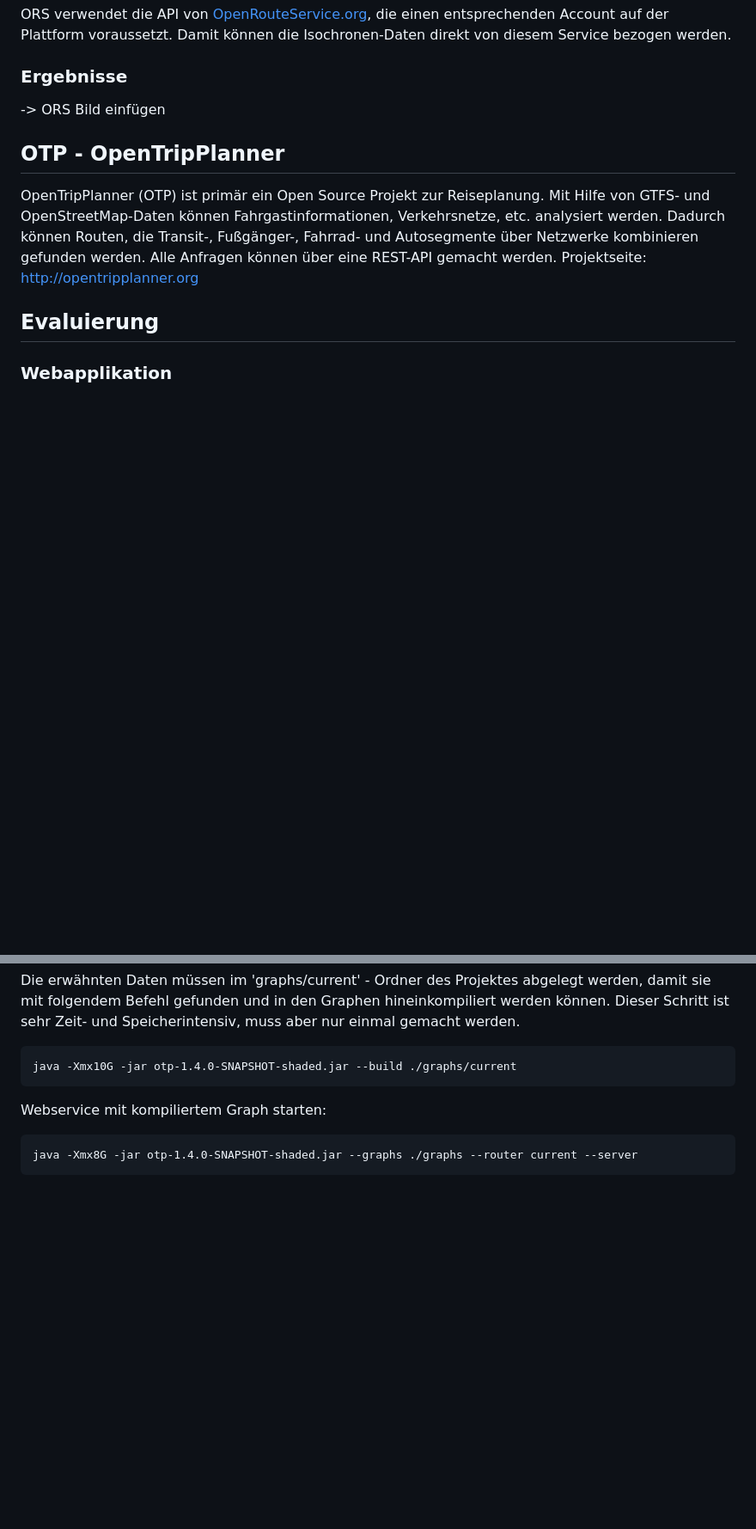
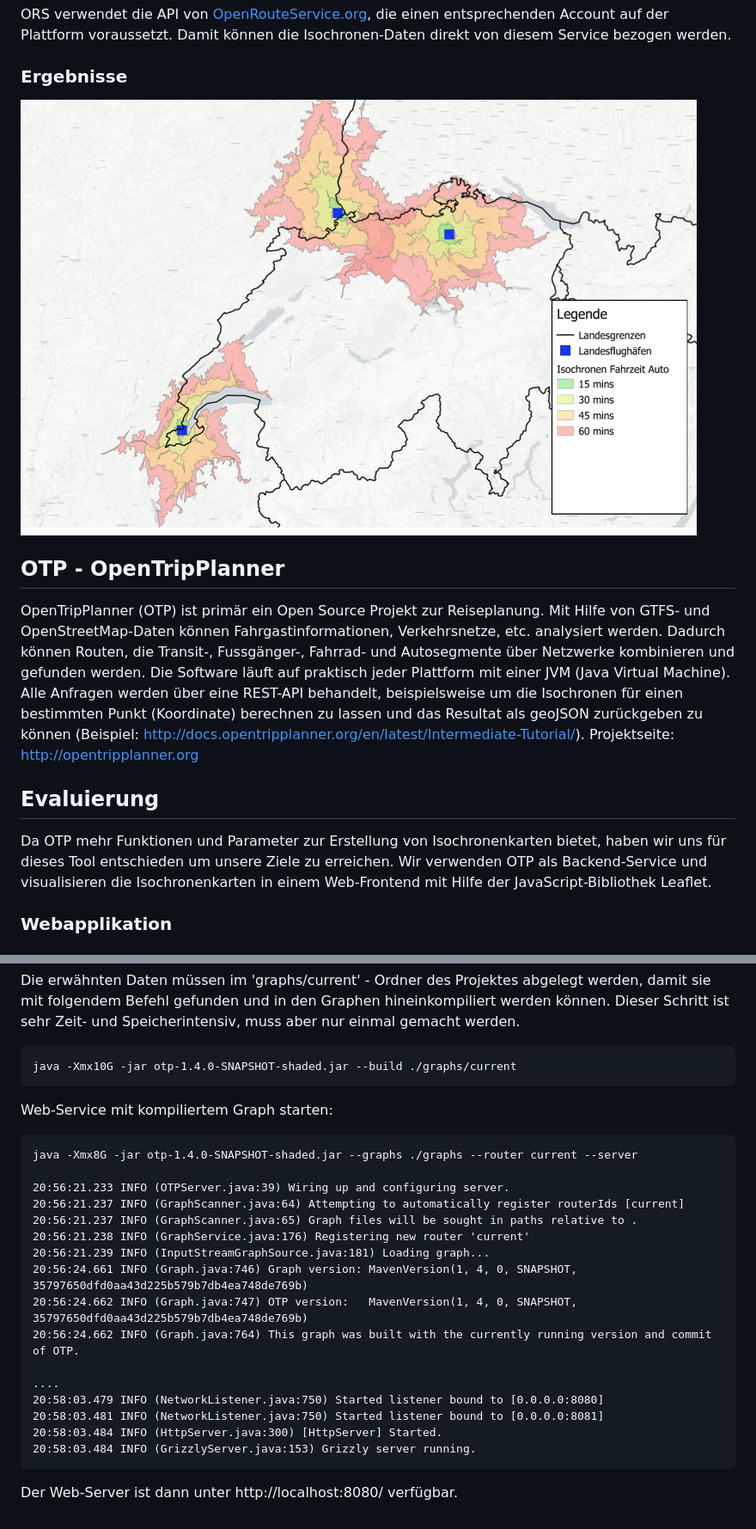
Before and after one commit to chrim5/isomap-switzerland, a Markdown page: README.md, 2 parts joined by grey strips. Shown: that part at 86% size. Rendered like a GitHub page; pictures changed too: assets/pictures/ors_tools_qgis_plugin.png (added); blank space fills up the shorter version.

````diff
--- a/README.md
+++ b/README.md
@@ -48,13 +51,13 @@ Damit können die Isochronen-Daten direkt von diesem Service bezogen werden.
 
 ### Ergebnisse
 
--> ORS Bild einfügen
+![Screenshot ORS Tools](assets/pictures/ors_tools_qgis_plugin.png)
 
 ## OTP - OpenTripPlanner
-OpenTripPlanner (OTP) ist primär ein Open Source Projekt zur Reiseplanung. Mit Hilfe von GTFS- und OpenStreetMap-Daten können Fahrgastinformationen, Verkehrsnetze, etc. analysiert werden. Dadurch können Routen, die Transit-, Fußgänger-, Fahrrad- und Autosegmente über Netzwerke kombinieren gefunden werden. Alle Anfragen können über eine REST-API gemacht werden. Projektseite: http://opentripplanner.org
-
+OpenTripPlanner (OTP) ist primär ein Open Source Projekt zur Reiseplanung. Mit Hilfe von GTFS- und OpenStreetMap-Daten können Fahrgastinformationen, Verkehrsnetze, etc. analysiert werden. Dadurch können Routen, die Transit-, Fussgänger-, Fahrrad- und Autosegmente über Netzwerke kombinieren und gefunden werden. Die Software läuft auf praktisch jeder Plattform mit einer JVM (Java Virtual Machine). Alle Anfragen werden über eine REST-API behandelt, beispielsweise um die Isochronen für einen bestimmten Punkt (Koordinate) berechnen zu lassen und das Resultat als geoJSON zurückgeben zu können (Beispiel: http://docs.opentripplanner.org/en/latest/Intermediate-Tutorial/).
+Projektseite: http://opentripplanner.org
 
 ## Evaluierung
-
+Da OTP mehr Funktionen und Parameter zur Erstellung von Isochronenkarten bietet, haben wir uns für dieses Tool entschieden um unsere Ziele zu erreichen. Wir verwenden OTP als Backend-Service und visualisieren die Isochronenkarten in einem Web-Frontend mit Hilfe der JavaScript-Bibliothek Leaflet.
 
 ### Webapplikation
@@ -83,10 +130,26 @@ Die erwähnten Daten müssen im 'graphs/current' - Ordner des Projektes abgelegt
 java -Xmx10G -jar otp-1.4.0-SNAPSHOT-shaded.jar --build ./graphs/current
 ```
 
-Webservice mit kompiliertem Graph starten:
+Web-Service mit kompiliertem Graph starten:
 ```
 java -Xmx8G -jar otp-1.4.0-SNAPSHOT-shaded.jar --graphs ./graphs --router current --server
+
+20:56:21.233 INFO (OTPServer.java:39) Wiring up and configuring server.
+20:56:21.237 INFO (GraphScanner.java:64) Attempting to automatically register routerIds [current]
+20:56:21.237 INFO (GraphScanner.java:65) Graph files will be sought in paths relative to .
+20:56:21.238 INFO (GraphService.java:176) Registering new router 'current'
+20:56:21.239 INFO (InputStreamGraphSource.java:181) Loading graph...
+20:56:24.661 INFO (Graph.java:746) Graph version: MavenVersion(1, 4, 0, SNAPSHOT, 35797650dfd0aa43d225b579b7db4ea748de769b)
+20:56:24.662 INFO (Graph.java:747) OTP version:   MavenVersion(1, 4, 0, SNAPSHOT, 35797650dfd0aa43d225b579b7db4ea748de769b)
+20:56:24.662 INFO (Graph.java:764) This graph was built with the currently running version and commit of OTP.
+
+....
+20:58:03.479 INFO (NetworkListener.java:750) Started listener bound to [0.0.0.0:8080]
+20:58:03.481 INFO (NetworkListener.java:750) Started listener bound to [0.0.0.0:8081]
+20:58:03.484 INFO (HttpServer.java:300) [HttpServer] Started.
+20:58:03.484 INFO (GrizzlyServer.java:153) Grizzly server running.
 ```
+Der Web-Server ist dann unter http://localhost:8080/ verfügbar.
 
 [qgis]: https://www.qgis.org/de/site/
 [ors_tools]: https://plugins.qgis.org/plugins/ORStools/
@@ -95,3 +158,4 @@ java -Xmx8G -jar otp-1.4.0-SNAPSHOT-shaded.jar --graphs ./graphs --router curren
 [opentripplanner]:https://www.opentripplanner.org/
 [OpenRouteService]:https://openrouteservice.org/
 [ORS_Tools_Help]:https://github.com/nilsnolde/orstools-qgis-plugin/wiki/ORS-Tools-Help
+[CartoDB]:https://carto.com/location-data-services/basemaps/
````
Also changed, not shown: other parts of README.md (+56 -9 lines), assets/pictures/architecture.png (added), assets/pictures/webfrontend.png (added).
